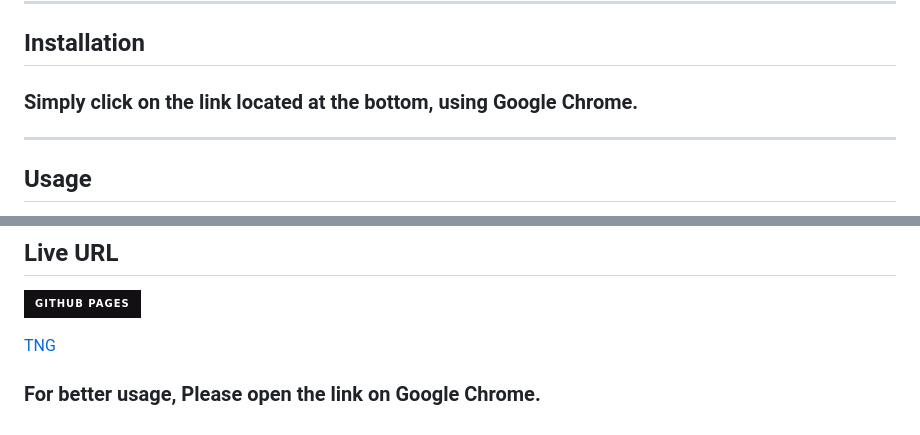
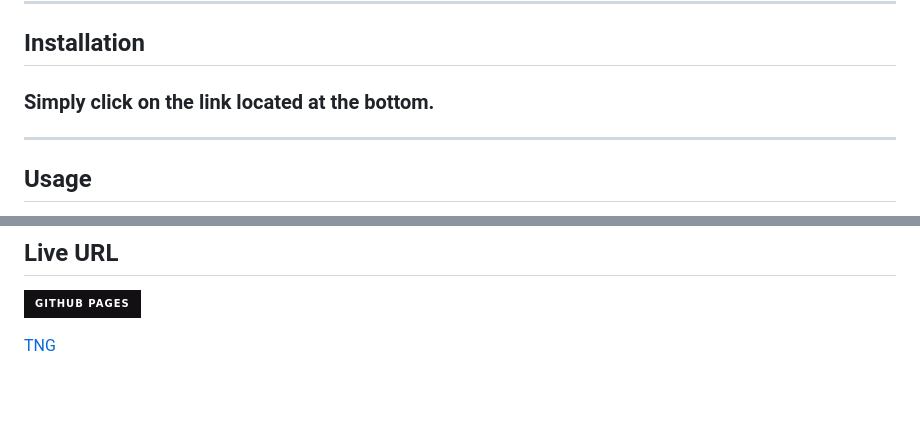
Before and after one commit to UofTGroup3/toronto-newcomers-guide, a Markdown page: README.md, 2 parts joined by grey strips. Drawn GitHub-style; badges without logos; blank space fills up the shorter version.

Commit message:
modify(README): Update README file

```diff
--- a/README.md
+++ b/README.md
@@ -52,7 +52,7 @@ _Browse, interact, and get comfortable in your new surroundings with Toronto New
 
 ## Installation
 
-### Simply click on the link located at the bottom, using **Google Chrome**.
+### Simply click on the link located at the bottom.
 
 ---
 
@@ -134,4 +134,3 @@ _We welcome your feedback and suggestions to make this guide even better for all
 ![Github Pages](https://img.shields.io/badge/github%20pages-121013?style=for-the-badge&logo=github&logoColor=white)
 
 [TNG]( https://uoftgroup3.github.io/toronto-newcomers-guide/)
-### For better usage, Please open the link on Google Chrome.
```
